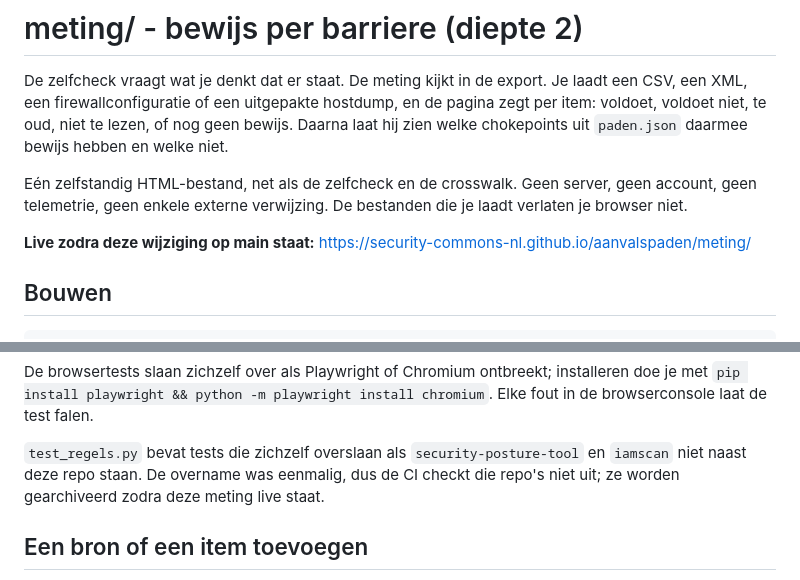
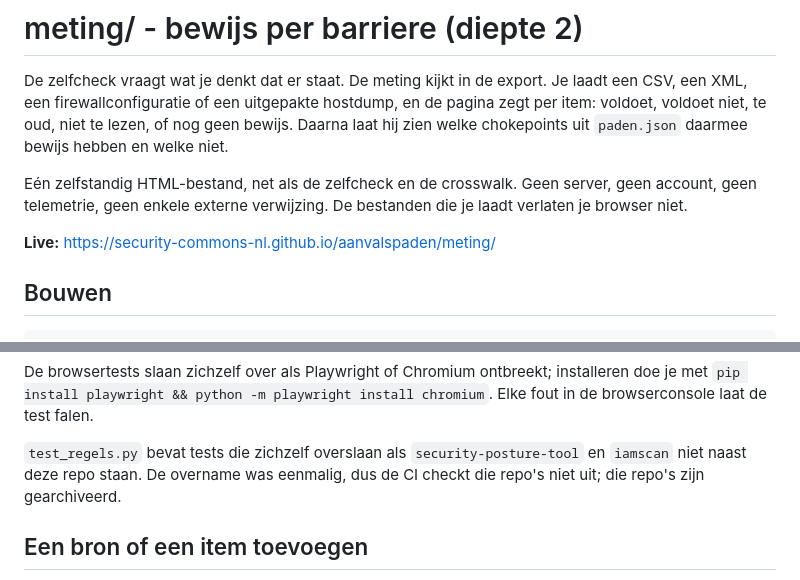
Before and after one commit to security-commons-nl/aanvalspaden, a Markdown page: meting/LEESMIJ.md, 2 parts joined by grey strips. GitHub-like rendering.

Commit message:
meting staat live en de twee bronrepo's zijn gearchiveerd

```diff
--- a/meting/LEESMIJ.md
+++ b/meting/LEESMIJ.md
@@ -8,7 +8,7 @@ daarmee bewijs hebben en welke niet.
 Eén zelfstandig HTML-bestand, net als de zelfcheck en de crosswalk. Geen server, geen account, geen
 telemetrie, geen enkele externe verwijzing. De bestanden die je laadt verlaten je browser niet.
 
-**Live zodra deze wijziging op main staat:** https://security-commons-nl.github.io/aanvalspaden/meting/
+**Live:** https://security-commons-nl.github.io/aanvalspaden/meting/
 
 ## Bouwen
 
@@ -127,8 +127,8 @@ De browsertests slaan zichzelf over als Playwright of Chromium ontbreekt; instal
 test falen.
 
 `test_regels.py` bevat tests die zichzelf overslaan als `security-posture-tool` en `iamscan` niet naast
-deze repo staan. De overname was eenmalig, dus de CI checkt die repo's niet uit; ze worden gearchiveerd
-zodra deze meting live staat.
+deze repo staan. De overname was eenmalig, dus de CI checkt die repo's niet uit; die repo's zijn
+gearchiveerd.
 
 ## Een bron of een item toevoegen
 
```
Also changed, not shown: BESLUITEN.md (+2 -2 lines), meting/VERANTWOORDING.md (+1 -1 lines).
